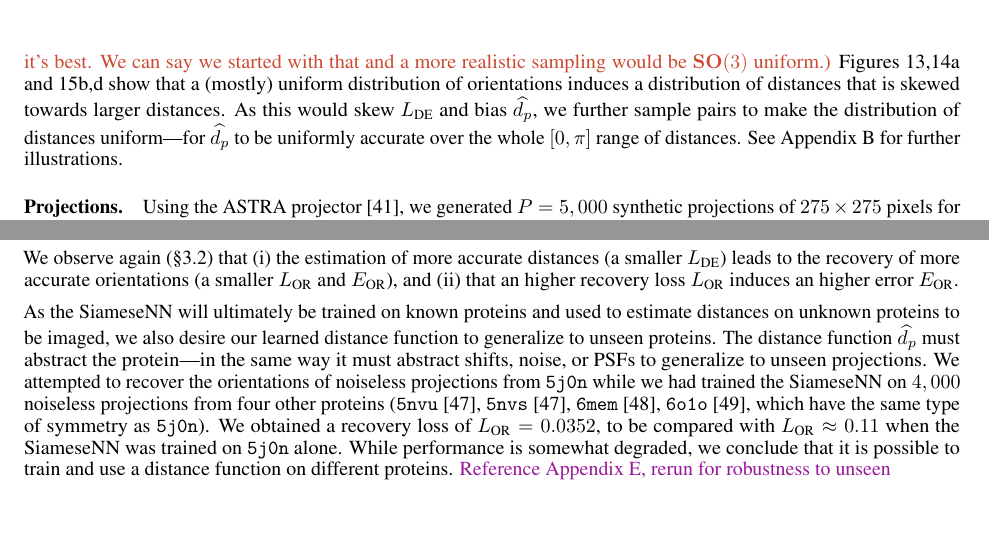
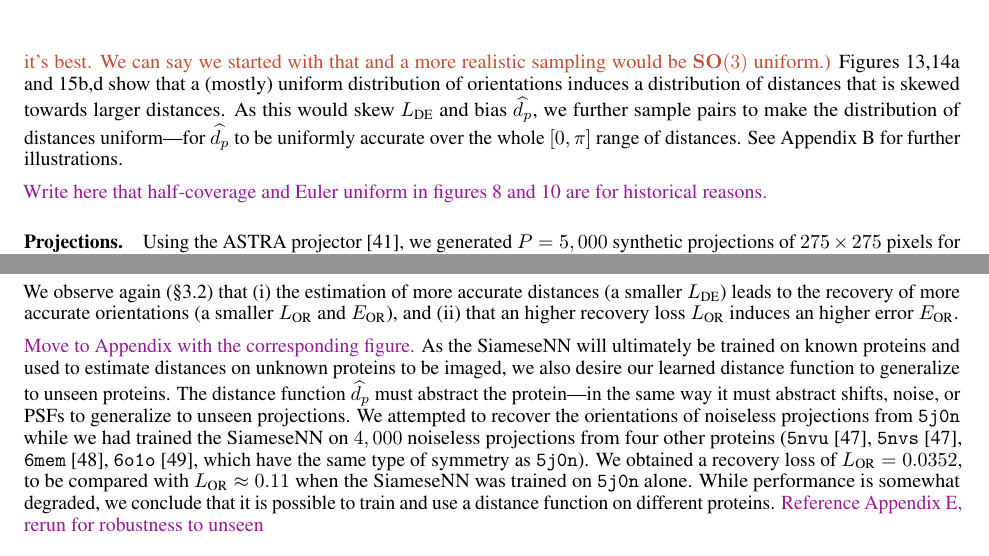
Before and after one commit to mdeff/paper-cryoem-orientation-recovery, a LaTeX paper (main.tex, which reads sections/3_results.tex): two parts of pages 8 and 9 of 21, joined at a grey line, cut so that both start at the same text. Compiled offline with pdfLaTeX.

Commit message:
todos from meeting

```diff
--- a/sections/3_results.tex
+++ b/sections/3_results.tex
@@ -135,6 +135,8 @@ As this would skew $L_\text{DE}$ and bias $\widehat{d_p}$, we further sample pai
 %We restricted the size of our training and validation datasets due to Google Colaboratory\footnote{A hosted Jupyter notebook service from Google Research with resources that are not guaranteed and not unlimited.} training time limit of 12 hours.
 %\mdeff{No. 100 epochs over 1% takes the same time as 1 epoch over 100%.}
 See \apxref{orientation-sampling} for further illustrations.
+
+\todo{Write here that half-coverage and Euler uniform in figures 8 and 10 are for historical reasons.}
 
 \paragraph{Projections.}
 Using the ASTRA projector~\cite{van2015astra}, we generated $P=5,000$ synthetic projections of $275 \times 275$ pixels for \texttt{5a1a} and $116 \times 116$ pixels for \texttt{5j0n}.
@@ -329,6 +331,7 @@ We observe again (\secref{results:orientation-recovery:sensitivity}) that (i) th
 
 %\subsection{Estimating distances on unseen proteins}
 
+\todo{Move to Appendix with the corresponding figure.}
 As the SiameseNN will ultimately be trained on known proteins and used to estimate distances on unknown proteins to be imaged,
 %we also desire our learned distance function to generalize/transfer across density maps $\x$.
 we also desire our learned distance function to generalize to unseen proteins.
```
Also changed, not shown: sections/4_conclusion.tex (+1 -1 lines).
